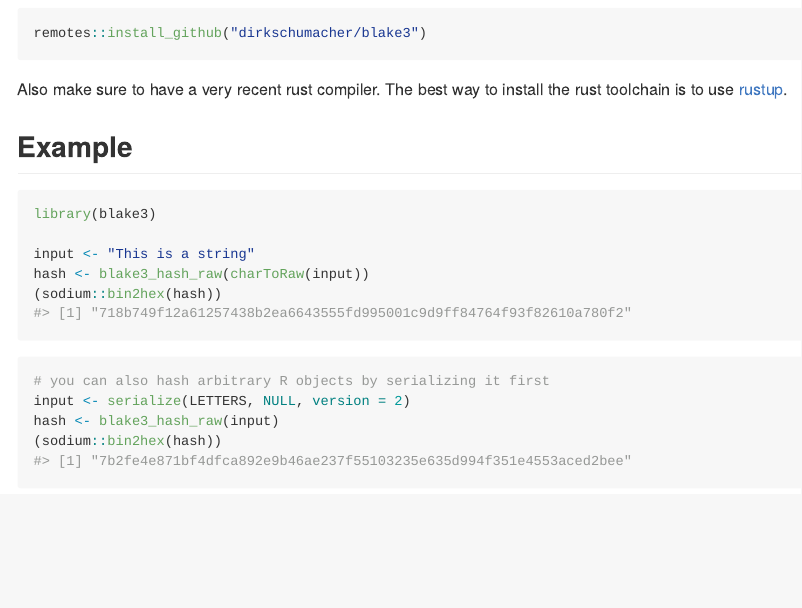
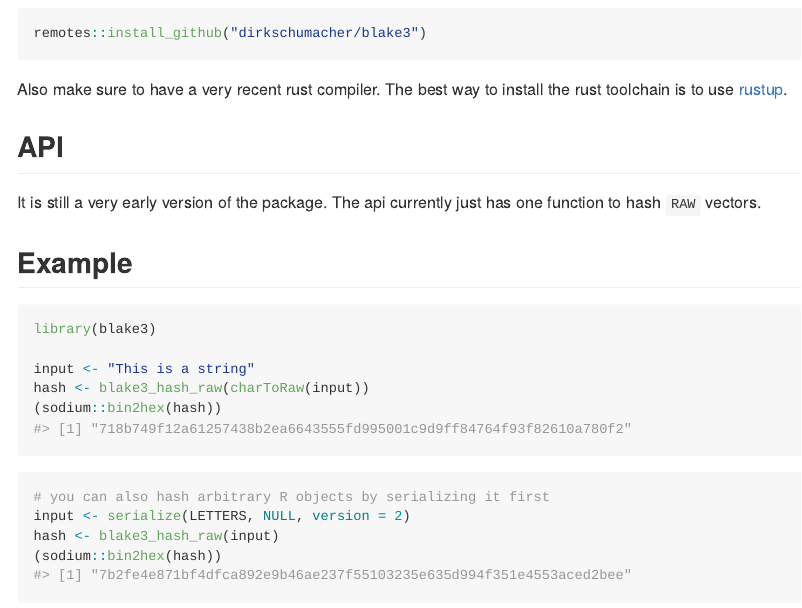
Before and after one commit to dirkschumacher/blake3, an R Markdown document (README.Rmd): the page in a window 1100 px wide, from 580 px down. The pictures show the output file README.md that the author committed with the source, drawn offline in the style of GitHub; badge pictures from the web are left out.

Commit message:
Add API section to readme

````diff
--- a/README.Rmd
+++ b/README.Rmd
@@ -45,6 +45,10 @@ remotes::install_github("dirkschumacher/blake3")
 
 Also make sure to have a very recent rust compiler. The best way to install the rust toolchain is to use [rustup](https://rustup.rs/).
 
+## API
+
+It is still a very early version of the package. The api currently just has one function to hash `RAW` vectors.
+
 ## Example
 
 ```{r example}
````
Also changed, not shown: README.md.
